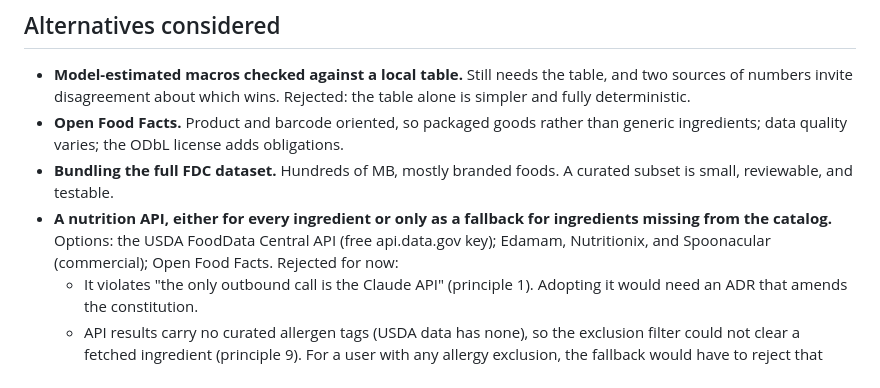
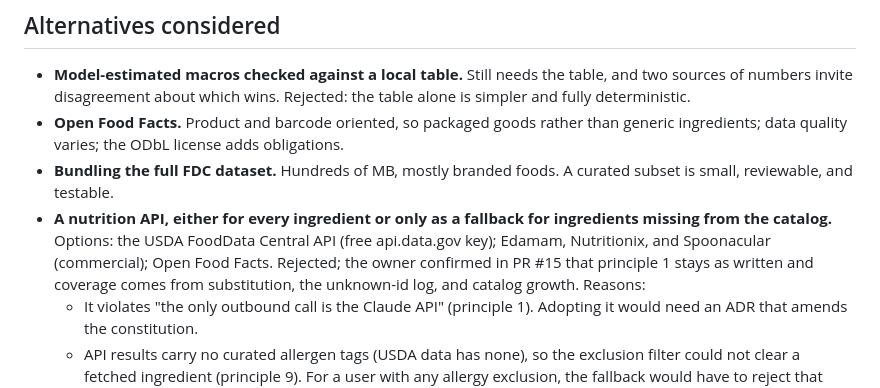
Before and after one commit to cooper3330/weekly-meal-planner, a Markdown page: docs/adr/0007-bundled-usda-ingredient-catalog.md, the part around the change. GitHub-like rendering.

Commit message:
ADRs 0007 and 0012: record the owner's decision to keep P1, link post-MVP issues #25 and #26 (refs #5)
Co-Authored-By: Claude Opus 5.5 <noreply@anthropic.com>

```diff
--- a/docs/adr/0007-bundled-usda-ingredient-catalog.md
+++ b/docs/adr/0007-bundled-usda-ingredient-catalog.md
@@ -32,7 +32,7 @@ Issue #5, decision 4 and Requirement 2: calories and macronutrients (protein, ca
 - **Model-estimated macros checked against a local table.** Still needs the table, and two sources of numbers invite disagreement about which wins. Rejected: the table alone is simpler and fully deterministic.
 - **Open Food Facts.** Product and barcode oriented, so packaged goods rather than generic ingredients; data quality varies; the ODbL license adds obligations.
 - **Bundling the full FDC dataset.** Hundreds of MB, mostly branded foods. A curated subset is small, reviewable, and testable.
-- **A nutrition API, either for every ingredient or only as a fallback for ingredients missing from the catalog.** Options: the USDA FoodData Central API (free api.data.gov key); Edamam, Nutritionix, and Spoonacular (commercial); Open Food Facts. Rejected for now:
+- **A nutrition API, either for every ingredient or only as a fallback for ingredients missing from the catalog.** Options: the USDA FoodData Central API (free api.data.gov key); Edamam, Nutritionix, and Spoonacular (commercial); Open Food Facts. Rejected; the owner confirmed in PR #15 that principle 1 stays as written and coverage comes from substitution, the unknown-id log, and catalog growth. Reasons:
   - It violates "the only outbound call is the Claude API" (principle 1). Adopting it would need an ADR that amends the constitution.
   - API results carry no curated allergen tags (USDA data has none), so the exclusion filter could not clear a fetched ingredient (principle 9). For a user with any allergy exclusion, the fallback would have to reject that ingredient anyway.
   - The USDA API serves the same SR Legacy and Foundation data bundled here. Adding rows offline gets the same coverage gain for generic ingredients.
```
Also changed, not shown: docs/adr/0012-tailscale-serve-and-identity-access-control.md (+2 -2 lines).
